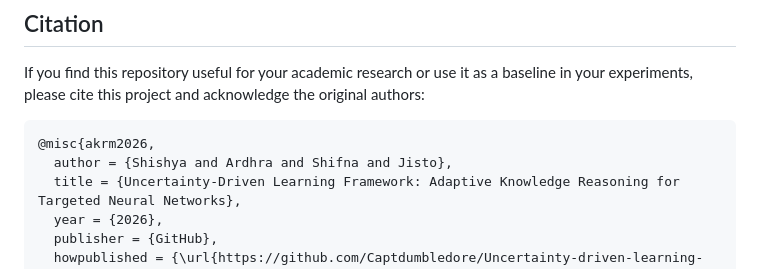
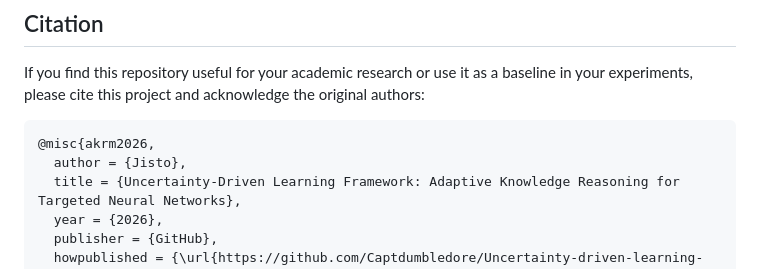
Before and after one commit to Captdumbledore/Uncertainty-driven-learning-framework_MVP, a Markdown page: README.md, the part around the change. GitHub-like rendering.

Commit message:
Docs: Update citation author to Jisto

````diff
--- a/README.md
+++ b/README.md
@@ -120,7 +120,7 @@ If you find this repository useful for your academic research or use it as a bas
 
 ```bibtex
 @misc{akrm2026,
-  author = {Shishya and Ardhra and Shifna and Jisto},
+  author = {Jisto},
   title = {Uncertainty-Driven Learning Framework: Adaptive Knowledge Reasoning for Targeted Neural Networks},
   year = {2026},
   publisher = {GitHub},
````
